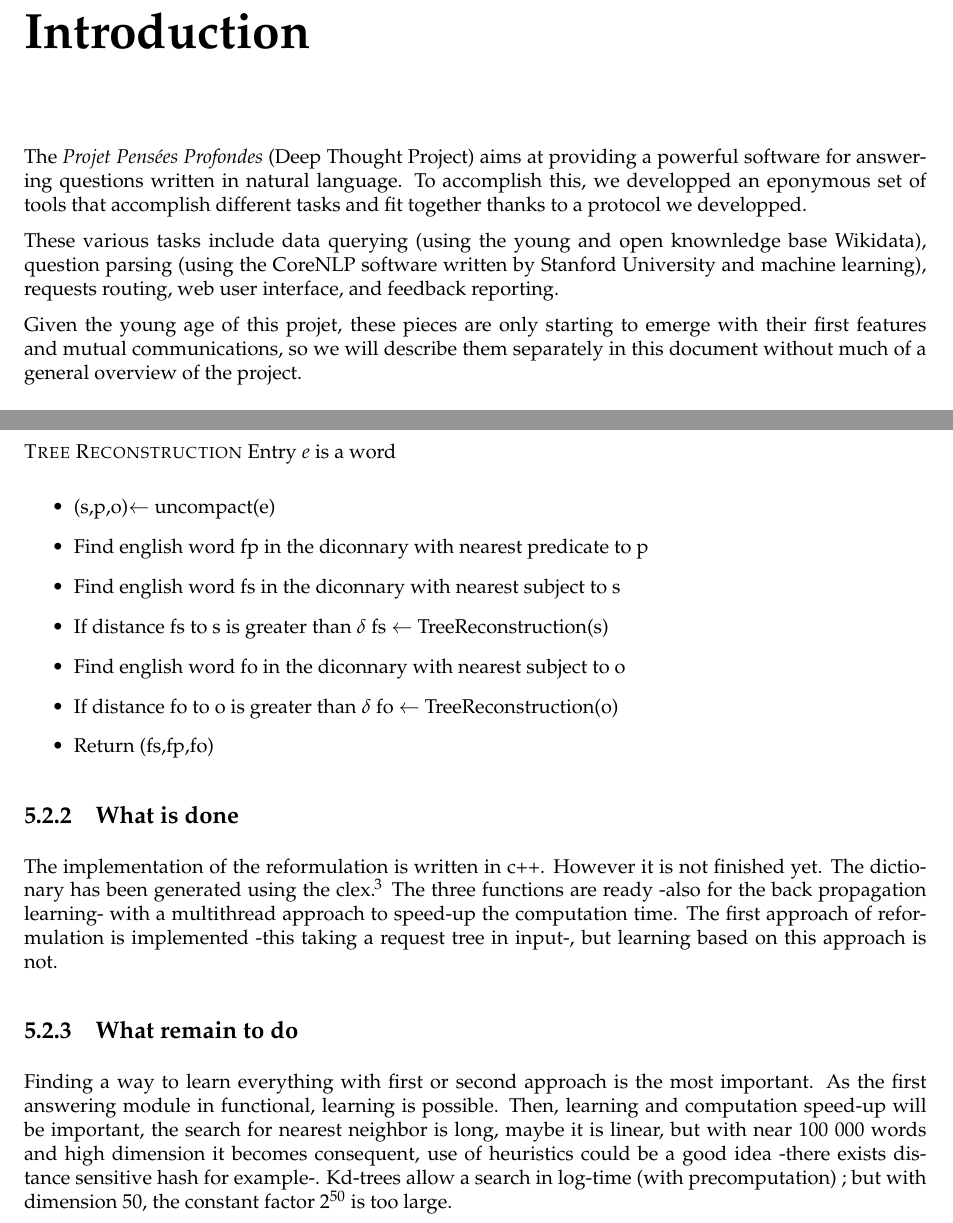
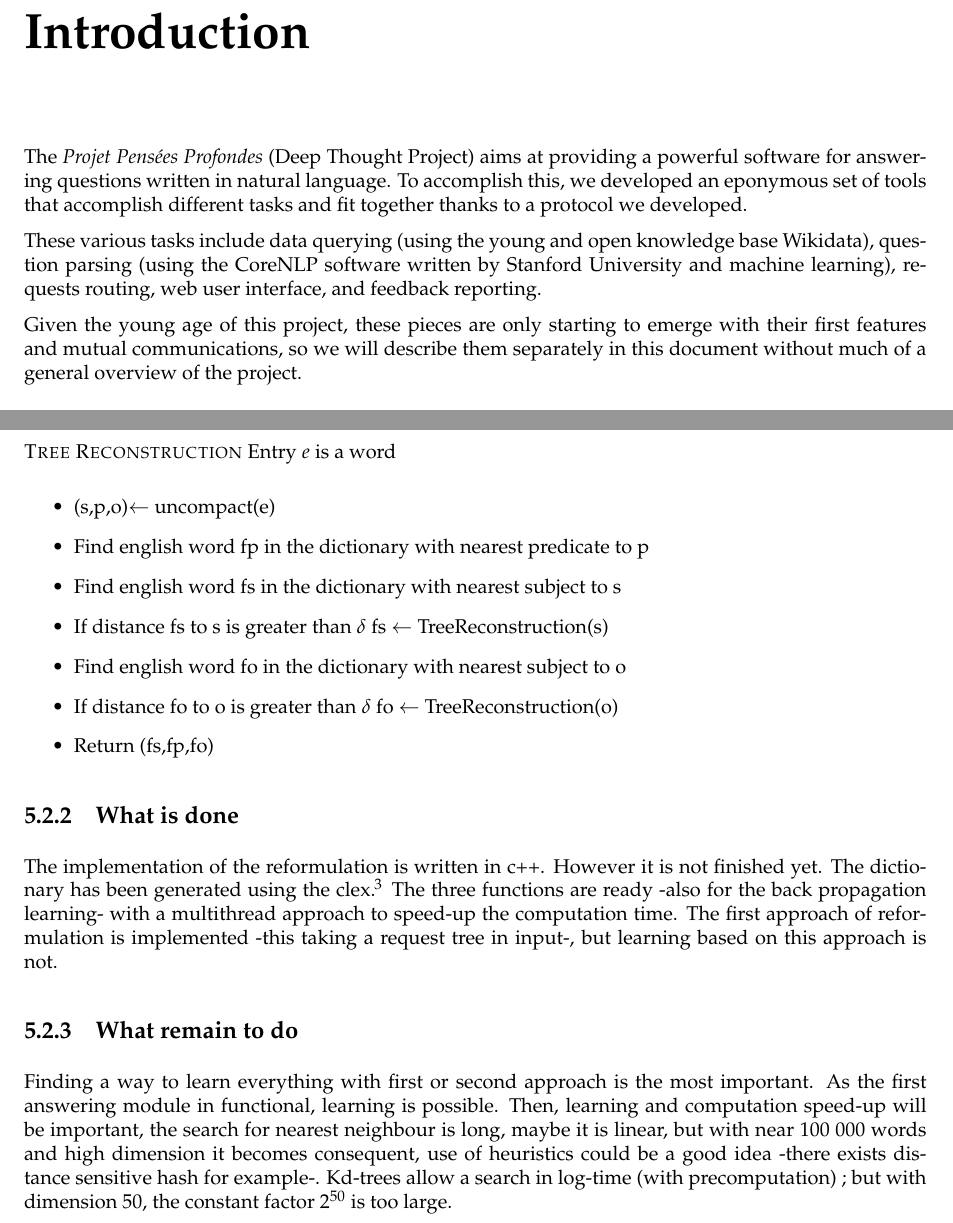
Before and after one commit to ProjetPP/Papers, a LaTeX thesis (MidtermReport/main.tex, which reads MidtermReport/introduction.tex, MidtermReport/questionParsing-ML.tex): two parts of pages 4 and 19 of 26, joined at a grey line, cut so that both start at the same text. Compiled offline with pdfLaTeX.

Commit message:
Orthographic corrections

```diff
--- a/MidtermReport/introduction.tex
+++ b/MidtermReport/introduction.tex
@@ -1,16 +1,16 @@
 The {\em Projet Pensées Profondes} (Deep Thought Project) aims at
 providing a powerful software for answering questions written in
 natural language.
-To accomplish this, we developped an eponymous set of tools that
+To accomplish this, we developed an eponymous set of tools that
 accomplish different tasks and fit together thanks to a protocol
-we developped.
+we developed.
 
 These various tasks include data querying (using the young and open
-knownledge base Wikidata), question parsing (using the
+knowledge base Wikidata), question parsing (using the
 CoreNLP software written by Stanford University and machine learning),
 requests routing, web user interface, and feedback reporting.
 
-Given the young age of this projet, these pieces are only starting
+Given the young age of this project, these pieces are only starting
 to emerge with their first features and mutual communications,
 so we will describe them separately in this document without
 much of a general overview of the project.
--- a/MidtermReport/questionParsing-ML.tex
+++ b/MidtermReport/questionParsing-ML.tex
@@ -33,10 +33,10 @@ Entry $e$ is a word
 
 \begin{itemize}
 \item (s,p,o)$\leftarrow$ uncompact(e)
-\item Find english word fp in the diconnary with nearest predicate to p
-\item Find english word fs in the diconnary with nearest subject to s
+\item Find english word fp in the dictionary with nearest predicate to p
+\item Find english word fs in the dictionary with nearest subject to s
 \item If distance fs to s is greater than $\delta$ fs $\leftarrow$ TreeReconstruction(s)
-\item Find english word fo in the diconnary with nearest subject to o
+\item Find english word fo in the dictionary with nearest subject to o
 \item If distance fo to o is greater than $\delta$ fo $\leftarrow$ TreeReconstruction(o)
 \item Return (fs,fp,fo)
 \end{itemize}
@@ -48,4 +48,4 @@ The implementation of the reformulation is written in c++. However it is not fin
 
 \subsection{What remain to do}
 
-Finding a way to learn everything with first or second approach is the most important. As the first answering module in functional, learning is possible. Then, learning and computation speed-up will be important, the search for nearest neighbor is long, maybe it is linear, but with near 100 000 words and high dimension it becomes consequent, use of heuristics could be a good idea -there exists distance sensitive hash for example-. Kd-trees allow a search in log-time (with precomputation) ; but with dimension 50, the constant factor $2^{50}$ is too large.
+Finding a way to learn everything with first or second approach is the most important. As the first answering module in functional, learning is possible. Then, learning and computation speed-up will be important, the search for nearest neighbour is long, maybe it is linear, but with near 100 000 words and high dimension it becomes consequent, use of heuristics could be a good idea -there exists distance sensitive hash for example-. Kd-trees allow a search in log-time (with precomputation) ; but with dimension 50, the constant factor $2^{50}$ is too large.
```
Also changed, not shown: MidtermReport/UI.tex (+1 -1 lines), MidtermReport/datamodel.tex (+1 -1 lines), MidtermReport/questionParsing-common.tex (+1 -1 lines), MidtermReport/questionParsing-grammatical.tex (+4 -4 lines), MidtermReport/stateofart.tex (+1 -1 lines), MidtermReport/wikidata.tex (+1 -1 lines), MidtermReport/questionParsing-ML.tex (2 more changed lines).
